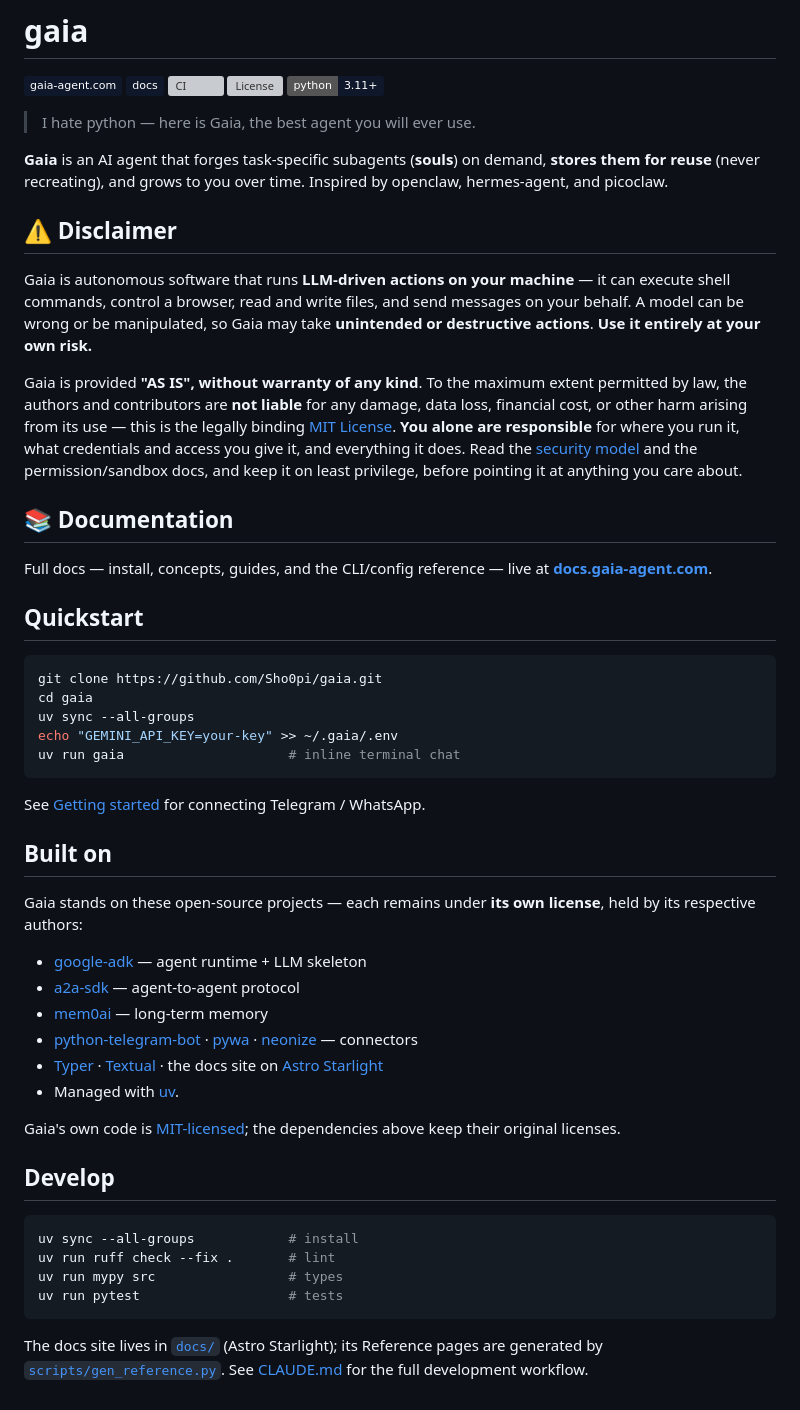
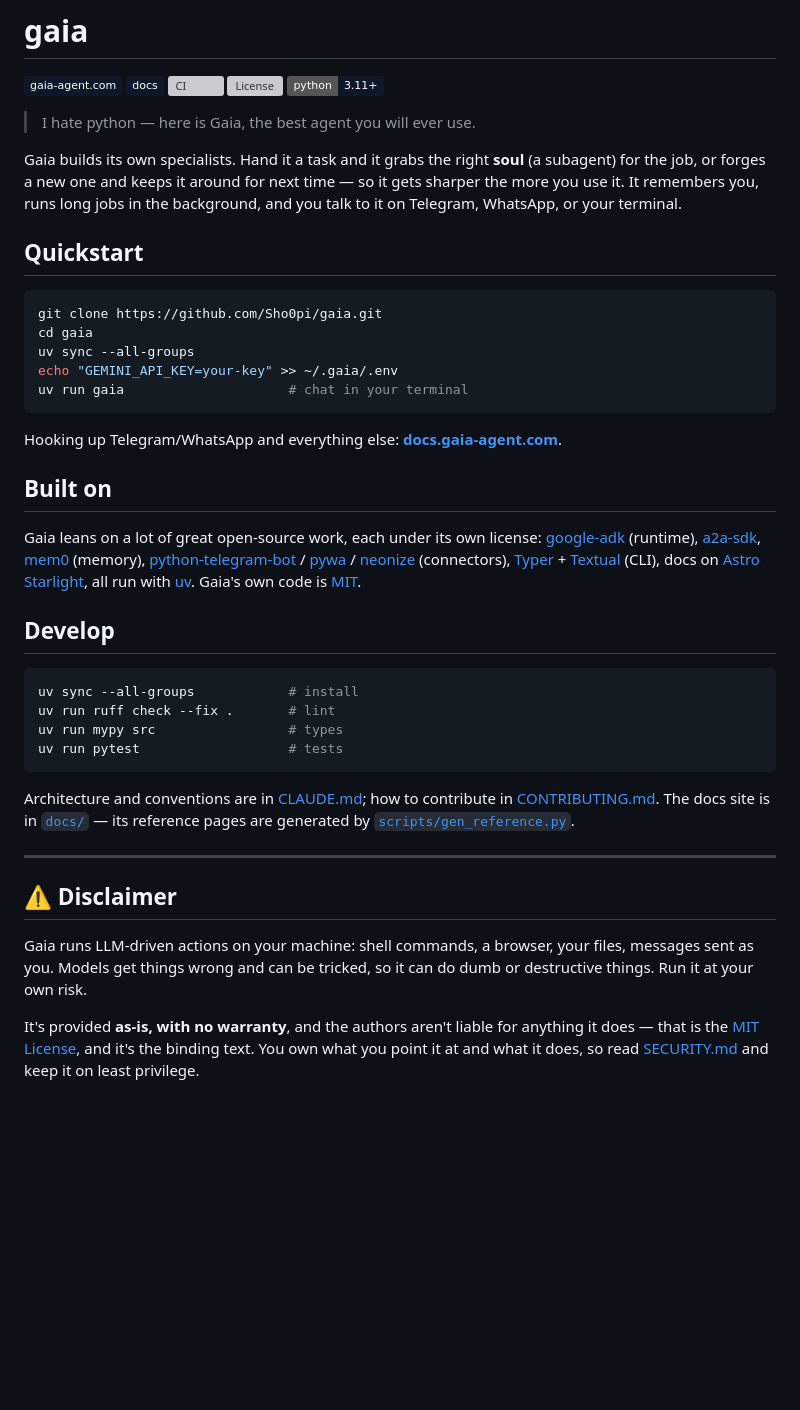
Before and after one commit to Sho0pi/gaia, a Markdown page: README.md, the part around the change. Rendered like a GitHub page; badges without logos; blank space fills up the shorter version; grey boxes are pictures that could not be loaded.

Commit message:
docs(readme): plainer voice; move disclaimer to the bottom
Co-Authored-By: Claude Opus 4.8 <noreply@anthropic.com>

````diff
--- a/README.md
+++ b/README.md
@@ -8,28 +8,10 @@
 
 > I hate python — here is Gaia, the best agent you will ever use.
 
-**Gaia** is an AI agent that forges task-specific subagents (**souls**) on demand, **stores them
-for reuse** (never recreating), and grows to you over time. Inspired by openclaw, hermes-agent,
-and picoclaw.
-
-## ⚠️ Disclaimer
-
-Gaia is autonomous software that runs **LLM-driven actions on your machine** — it can execute shell
-commands, control a browser, read and write files, and send messages on your behalf. A model can be
-wrong or be manipulated, so Gaia may take **unintended or destructive actions**. **Use it entirely at
-your own risk.**
-
-Gaia is provided **"AS IS", without warranty of any kind**. To the maximum extent permitted by law,
-the authors and contributors are **not liable** for any damage, data loss, financial cost, or other
-harm arising from its use — this is the legally binding [MIT License](LICENSE). **You alone are
-responsible** for where you run it, what credentials and access you give it, and everything it does.
-Read the [security model](SECURITY.md) and the permission/sandbox docs, and keep it on least
-privilege, before pointing it at anything you care about.
-
-## 📚 Documentation
-
-Full docs — install, concepts, guides, and the CLI/config reference — live at
-**[docs.gaia-agent.com](https://docs.gaia-agent.com)**.
+Gaia builds its own specialists. Hand it a task and it grabs the right **soul** (a subagent) for the
+job, or forges a new one and keeps it around for next time — so it gets sharper the more you use it.
+It remembers you, runs long jobs in the background, and you talk to it on Telegram, WhatsApp, or your
+terminal.
 
 ## Quickstart
 
@@ -38,28 +20,23 @@ git clone https://github.com/Sho0pi/gaia.git
 cd gaia
 uv sync --all-groups
 echo "GEMINI_API_KEY=your-key" >> ~/.gaia/.env
-uv run gaia                     # inline terminal chat
+uv run gaia                     # chat in your terminal
 ```
 
-See [Getting started](https://docs.gaia-agent.com/getting-started/) for connecting Telegram /
-WhatsApp.
+Hooking up Telegram/WhatsApp and everything else: **[docs.gaia-agent.com](https://docs.gaia-agent.com)**.
 
 ## Built on
 
-Gaia stands on these open-source projects — each remains under **its own license**, held by its
-respective authors:
-
-- [google-adk](https://github.com/google/adk-python) — agent runtime + LLM skeleton
-- [a2a-sdk](https://a2a-protocol.org) — agent-to-agent protocol
-- [mem0ai](https://github.com/mem0ai/mem0) — long-term memory
-- [python-telegram-bot](https://github.com/python-telegram-bot/python-telegram-bot) ·
-  [pywa](https://github.com/david-lev/pywa) · [neonize](https://github.com/krypton-byte/neonize) —
-  connectors
-- [Typer](https://typer.tiangolo.com) · [Textual](https://textual.textualize.io) · the docs site on
-  [Astro Starlight](https://starlight.astro.build)
-- Managed with [uv](https://docs.astral.sh/uv/).
-
-Gaia's own code is [MIT-licensed](LICENSE); the dependencies above keep their original licenses.
+Gaia leans on a lot of great open-source work, each under its own license:
+[google-adk](https://github.com/google/adk-python) (runtime),
+[a2a-sdk](https://a2a-protocol.org),
+[mem0](https://github.com/mem0ai/mem0) (memory),
+[python-telegram-bot](https://github.com/python-telegram-bot/python-telegram-bot) /
+[pywa](https://github.com/david-lev/pywa) /
+[neonize](https://github.com/krypton-byte/neonize) (connectors),
+[Typer](https://typer.tiangolo.com) + [Textual](https://textual.textualize.io) (CLI),
+docs on [Astro Starlight](https://starlight.astro.build), all run with
+[uv](https://docs.astral.sh/uv/). Gaia's own code is [MIT](LICENSE).
 
 ## Develop
 
@@ -70,6 +47,18 @@ uv run mypy src                 # types
 uv run pytest                   # tests
 ```
 
-The docs site lives in [`docs/`](docs/) (Astro Starlight); its Reference pages are generated by
-[`scripts/gen_reference.py`](scripts/gen_reference.py). See [CLAUDE.md](CLAUDE.md) for the full
-development workflow.
+Architecture and conventions are in [CLAUDE.md](CLAUDE.md); how to contribute in
+[CONTRIBUTING.md](CONTRIBUTING.md). The docs site is in [`docs/`](docs/) — its reference pages are
+generated by [`scripts/gen_reference.py`](scripts/gen_reference.py).
+
+---
+
+## ⚠️ Disclaimer
+
+Gaia runs LLM-driven actions on your machine: shell commands, a browser, your files, messages sent as
+you. Models get things wrong and can be tricked, so it can do dumb or destructive things. Run it at
+your own risk.
+
+It's provided **as-is, with no warranty**, and the authors aren't liable for anything it does — that
+is the [MIT License](LICENSE), and it's the binding text. You own what you point it at and what it
+does, so read [SECURITY.md](SECURITY.md) and keep it on least privilege.
````
